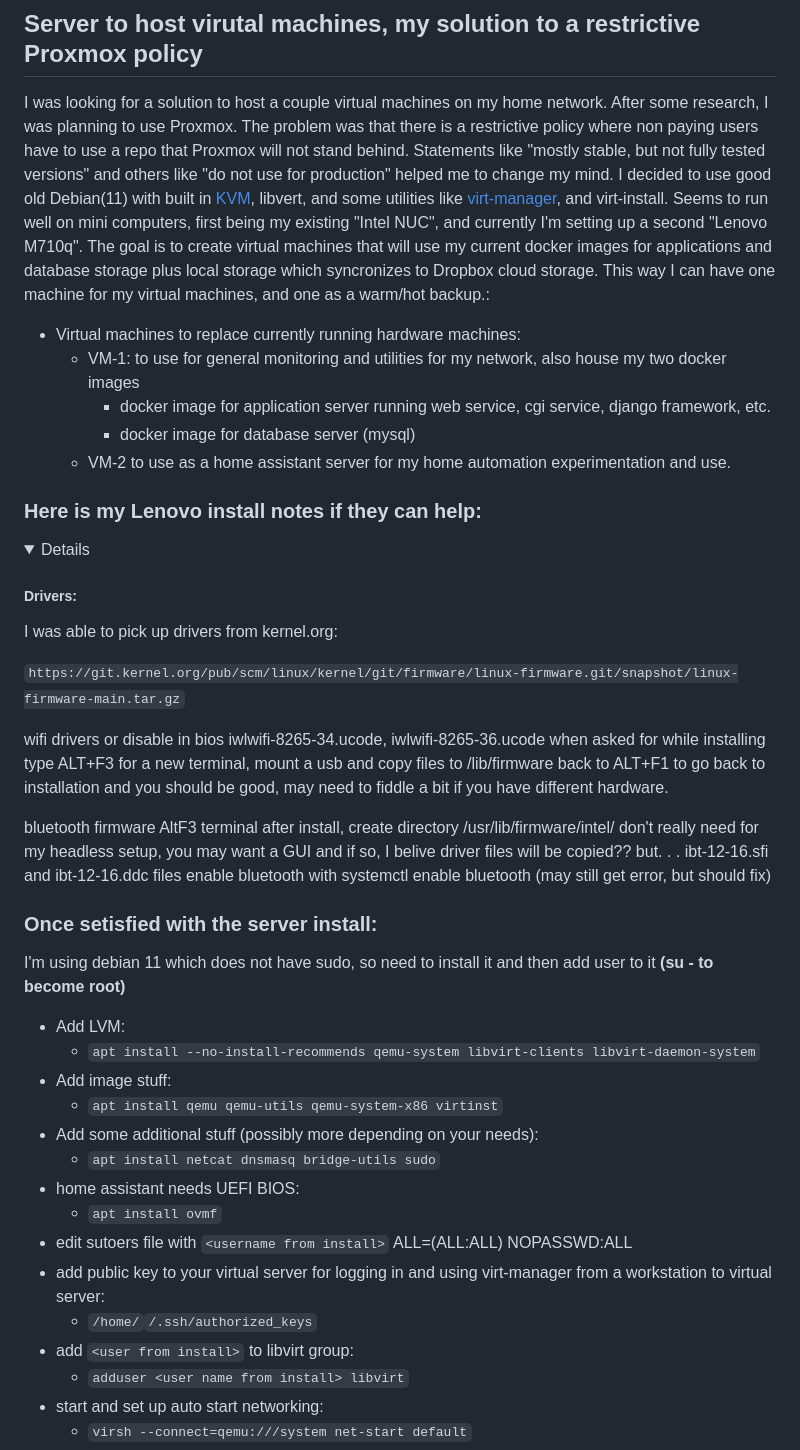
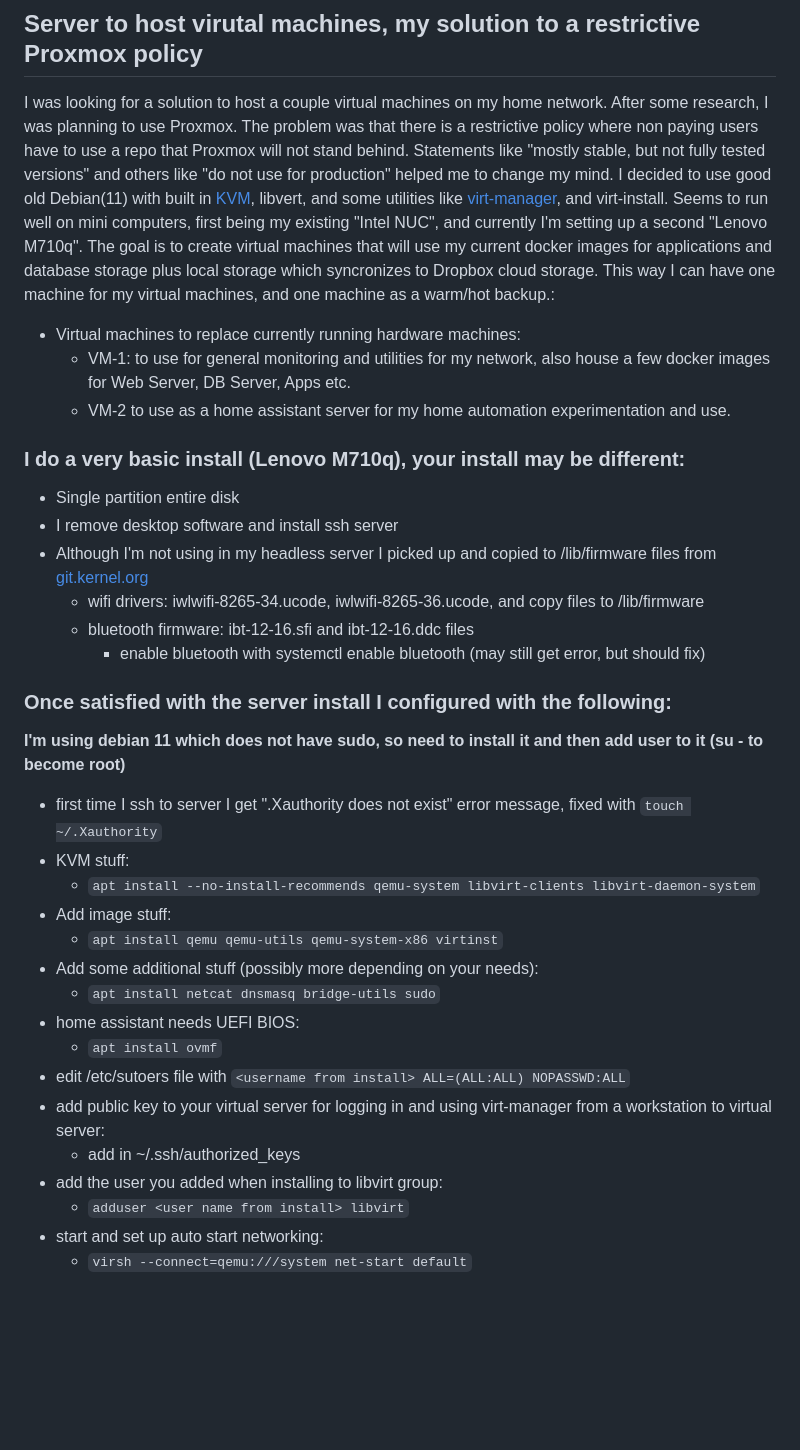
Before and after one commit to weinhouse/Random-Fun-Projects, a Markdown page: Libvirt-Debian-KVM/Readme.md, the part around the change. Rendered like a GitHub page; folded sections open; blank space fills up the shorter version.

```diff
--- a/Libvirt-Debian-KVM/Readme.md
+++ b/Libvirt-Debian-KVM/Readme.md
@@ -1,37 +1,23 @@
 ## Server to host virutal machines, my solution to a restrictive Proxmox policy
 
-I was looking for a solution to host a couple virtual machines on my home network. After some research, I was planning to use Proxmox. The problem was that there is a restrictive policy where non paying users have to use a repo that Proxmox will not stand behind. Statements like "mostly stable, but not fully tested versions" and others like "do not use for production" helped me to change my mind. I decided to use good old Debian(11) with built in [KVM](https://wiki.debian.org/KVM#Introduction), libvert, and some utilities like [virt-manager](https://virt-manager.org/), and virt-install. Seems to run well on mini computers, first being my existing "Intel NUC", and currently I'm setting up a second "Lenovo M710q". The goal is to create virtual machines that will use my current docker images for applications and database storage plus local storage which syncronizes to Dropbox cloud storage. This way I can have one machine for my virtual machines, and one as a warm/hot backup.:
+I was looking for a solution to host a couple virtual machines on my home network. After some research, I was planning to use Proxmox. The problem was that there is a restrictive policy where non paying users have to use a repo that Proxmox will not stand behind. Statements like "mostly stable, but not fully tested versions" and others like "do not use for production" helped me to change my mind. I decided to use good old Debian(11) with built in [KVM](https://wiki.debian.org/KVM#Introduction), libvert, and some utilities like [virt-manager](https://virt-manager.org/), and virt-install. Seems to run well on mini computers, first being my existing "Intel NUC", and currently I'm setting up a second "Lenovo M710q". The goal is to create virtual machines that will use my current docker images for applications and database storage plus local storage which syncronizes to Dropbox cloud storage. This way I can have one machine for my virtual machines, and one machine as a warm/hot backup.:
 
 - Virtual machines to replace currently running hardware machines:
-  - VM-1: to use for general monitoring and utilities for my network, also house my two docker images
-    - docker image for application server running web service, cgi service, django framework, etc.
-    - docker image for database server (mysql)
+  - VM-1: to use for general monitoring and utilities for my network, also house a few docker images for Web Server, DB Server, Apps etc.
   - VM-2 to use as a home assistant server for my home automation experimentation and use.
 
-### Here is my Lenovo install notes if they can help:
-<details>
+### I do a very basic install (Lenovo M710q), your install may be different:
+- Single partition entire disk
+- I remove desktop software and install ssh server
+- Although I'm not using in my headless server I picked up and copied to /lib/firmware files from [git.kernel.org](https://git.kernel.org/pub/scm/linux/kernel/git/firmware/linux-firmware.git/)
+  - wifi drivers: iwlwifi-8265-34.ucode, iwlwifi-8265-36.ucode, and copy files to /lib/firmware
+  - bluetooth firmware: ibt-12-16.sfi and ibt-12-16.ddc files
+    - enable bluetooth with systemctl enable bluetooth (may still get error, but should fix)
 
-##### Drivers:
-  I was able to pick up drivers from kernel.org:
-
-`https://git.kernel.org/pub/scm/linux/kernel/git/firmware/linux-firmware.git/snapshot/linux-firmware-main.tar.gz`
-
-wifi drivers or disable in bios
-iwlwifi-8265-34.ucode, iwlwifi-8265-36.ucode
-when asked for while installing type ALT+F3 for a new terminal, mount a usb and copy files to /lib/firmware
-back to ALT+F1 to go back to installation and you should be good, may need to fiddle a bit if you have different hardware.
-
-
-bluetooth firmware AltF3 terminal after install, create directory /usr/lib/firmware/intel/
-don't really need for my headless setup, you may want a GUI and if so, I belive driver files will be copied?? but. . .
-ibt-12-16.sfi and ibt-12-16.ddc files
-enable bluetooth with systemctl enable bluetooth (may still get error, but should fix)
-
-</details>
-
-### Once setisfied with the server install:
-I'm using debian 11 which does not have sudo, so need to install it and then add user to it **(su - to become root)**
-- Add LVM:
+### Once satisfied with the server install I configured with the following:
+**I'm using debian 11 which does not have sudo, so need to install it and then add user to it (su - to become root)**
+- first time I ssh to server I get ".Xauthority does not exist" error message, fixed with `touch ~/.Xauthority`
+- KVM stuff:
   - `apt install --no-install-recommends qemu-system libvirt-clients libvirt-daemon-system`
 - Add image stuff:
   - `apt install qemu qemu-utils qemu-system-x86 virtinst`
@@ -39,10 +25,10 @@ I'm using debian 11 which does not have sudo, so need to install it and then add
   - `apt install netcat dnsmasq bridge-utils sudo`
 - home assistant needs UEFI BIOS:
   - `apt install ovmf`
-- edit sutoers file with `<username from install>` ALL=(ALL:ALL) NOPASSWD:ALL
+- edit /etc/sutoers file with `<username from install> ALL=(ALL:ALL) NOPASSWD:ALL`
 - add public key to your virtual server for logging in and using virt-manager from a workstation to virtual server:
-  - `/home/`<username from install>`/.ssh/authorized_keys`
-- add `<user from install>` to libvirt group:
+  - add in ~/.ssh/authorized_keys
+- add the user you added when installing to libvirt group:
   - `adduser <user name from install> libvirt`
 - start and set up auto start networking:
   - `virsh --connect=qemu:///system net-start default`
```
